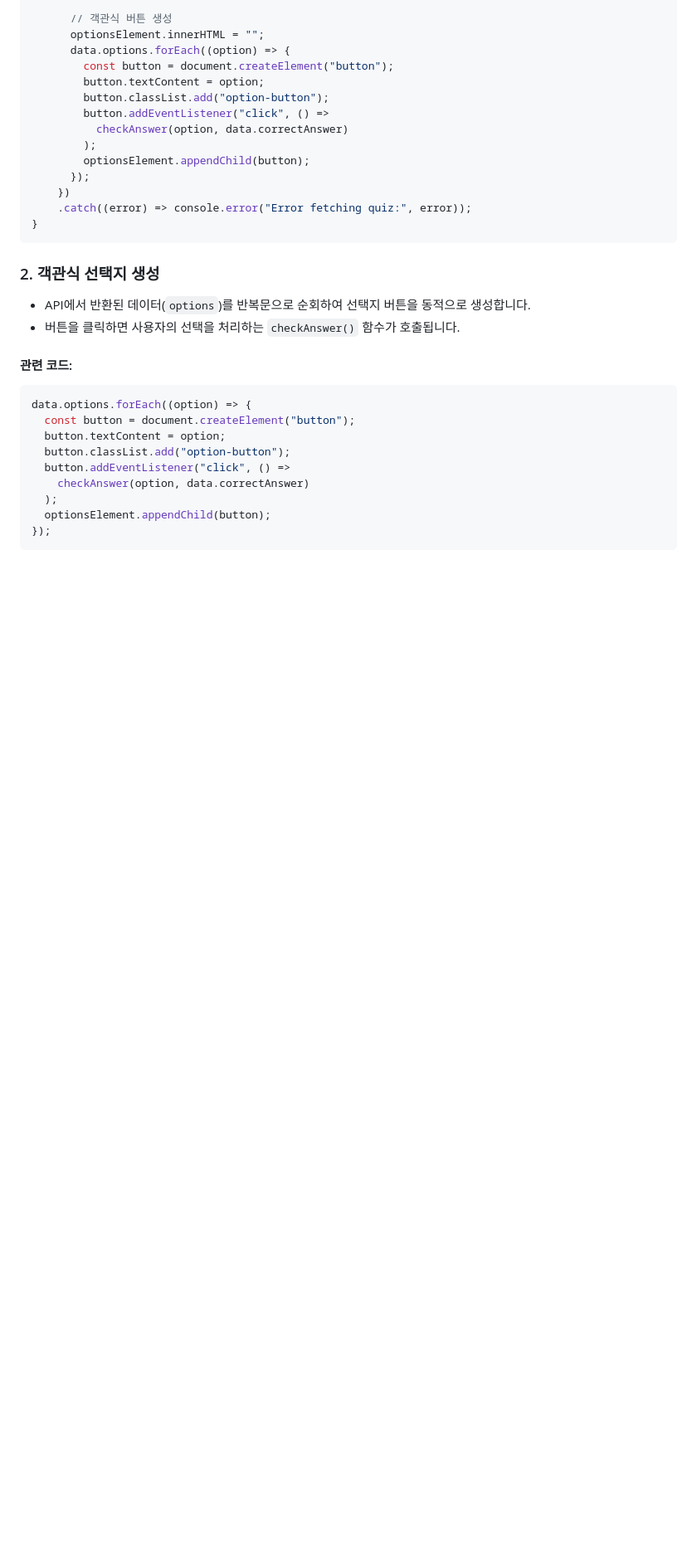
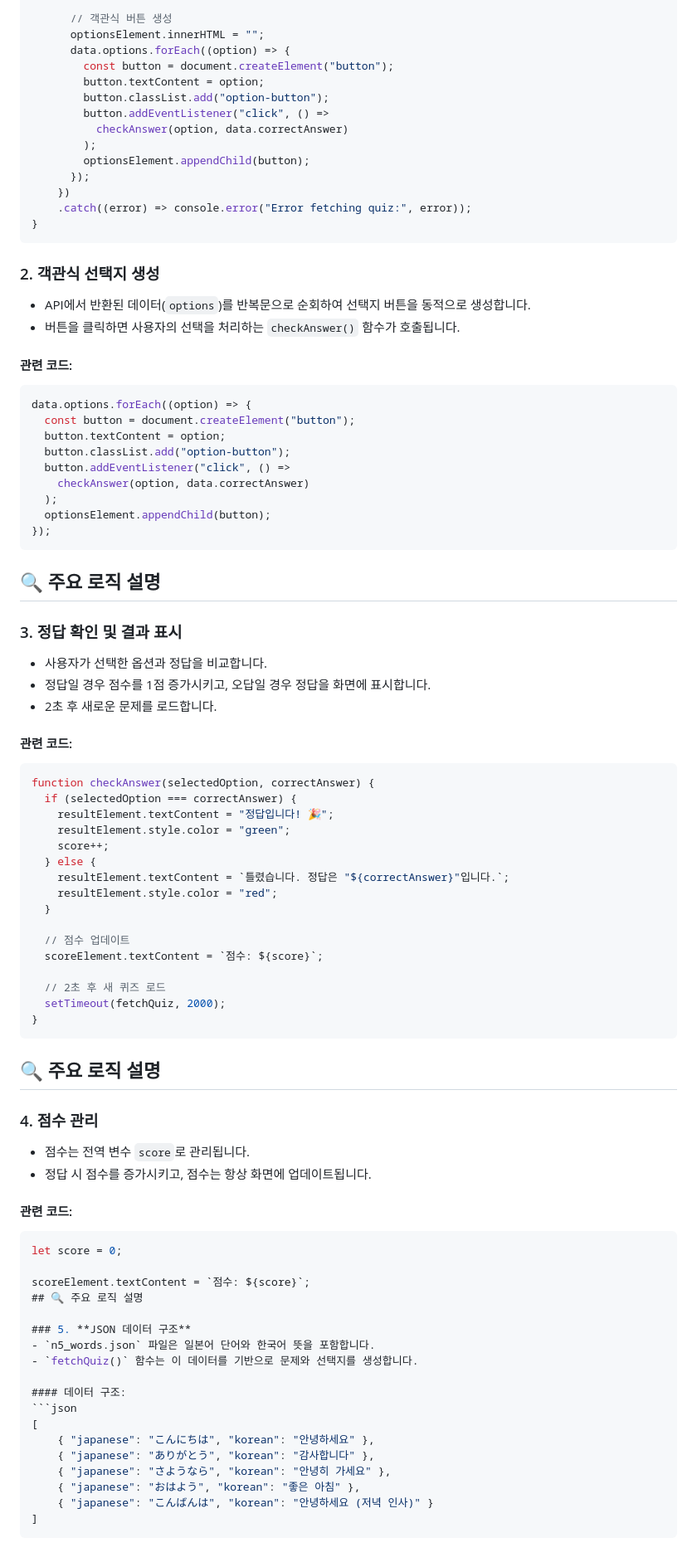
Before and after one commit to koratoo/Japanese-N5-Quiz, a Markdown page: README.md, the part around the change. Shown at 83% size. Rendered like a GitHub page; blank space fills up the shorter version.

Commit message:
docs: readme 추가

`````diff
--- a/README.md
+++ b/README.md
@@ -99,3 +99,62 @@ data.options.forEach((option) => {
   optionsElement.appendChild(button);
 });
 ```
+
+## 🔍 주요 로직 설명
+
+### 3. **정답 확인 및 결과 표시**
+
+- 사용자가 선택한 옵션과 정답을 비교합니다.
+- 정답일 경우 점수를 1점 증가시키고, 오답일 경우 정답을 화면에 표시합니다.
+- 2초 후 새로운 문제를 로드합니다.
+
+#### 관련 코드:
+
+```javascript
+function checkAnswer(selectedOption, correctAnswer) {
+  if (selectedOption === correctAnswer) {
+    resultElement.textContent = "정답입니다! 🎉";
+    resultElement.style.color = "green";
+    score++;
+  } else {
+    resultElement.textContent = `틀렸습니다. 정답은 "${correctAnswer}"입니다.`;
+    resultElement.style.color = "red";
+  }
+
+  // 점수 업데이트
+  scoreElement.textContent = `점수: ${score}`;
+
+  // 2초 후 새 퀴즈 로드
+  setTimeout(fetchQuiz, 2000);
+}
+```
+
+## 🔍 주요 로직 설명
+
+### 4. **점수 관리**
+
+- 점수는 전역 변수 `score`로 관리됩니다.
+- 정답 시 점수를 증가시키고, 점수는 항상 화면에 업데이트됩니다.
+
+#### 관련 코드:
+
+````javascript
+let score = 0;
+
+scoreElement.textContent = `점수: ${score}`;
+## 🔍 주요 로직 설명
+
+### 5. **JSON 데이터 구조**
+- `n5_words.json` 파일은 일본어 단어와 한국어 뜻을 포함합니다.
+- `fetchQuiz()` 함수는 이 데이터를 기반으로 문제와 선택지를 생성합니다.
+
+#### 데이터 구조:
+```json
+[
+    { "japanese": "こんにちは", "korean": "안녕하세요" },
+    { "japanese": "ありがとう", "korean": "감사합니다" },
+    { "japanese": "さようなら", "korean": "안녕히 가세요" },
+    { "japanese": "おはよう", "korean": "좋은 아침" },
+    { "japanese": "こんばんは", "korean": "안녕하세요 (저녁 인사)" }
+]
+````
`````
